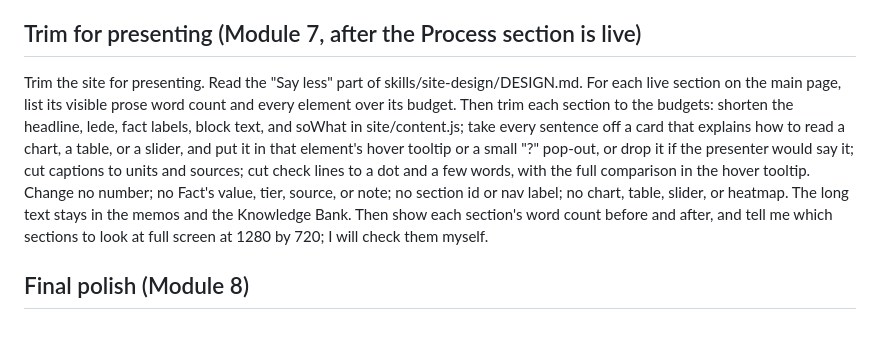
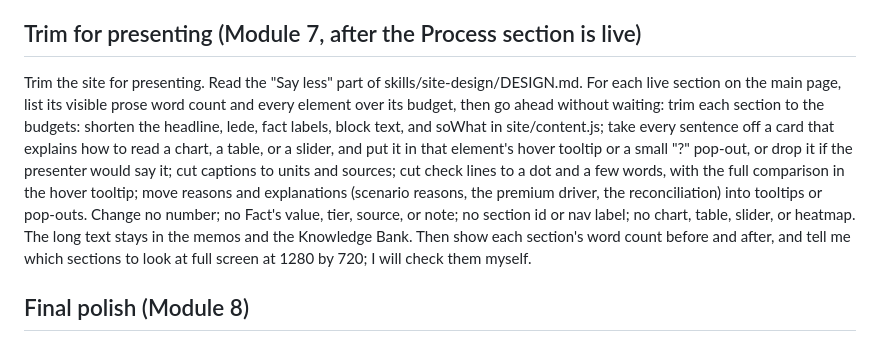
Before and after one commit to chrislester42-png/Fin5370-valuation-site-starter, a Markdown page: PROMPTS.md, the part around the change. Rendered like a GitHub page.

```diff
--- a/PROMPTS.md
+++ b/PROMPTS.md
@@ -35,7 +35,7 @@ Redesign the site for presenting. Read skills/site-design/DESIGN.md, then the se
 Check the redesign against skills/site-design/DESIGN.md. Run its checks and the items in the taste skill's Section 14 that apply to a plain page, and list each with its result. For the fit check, list every live section and what it holds, and tell me which ones to look at full screen at 1280 by 720; I will check those myself. For the model check, run forecastModel at the default drivers in node and show each forecast year's FCFF beside the workbook's. Fix anything that fails, styling and layout only, and tell me what you fixed.
 
 ## Trim for presenting (Module 7, after the Process section is live)
-Trim the site for presenting. Read the "Say less" part of skills/site-design/DESIGN.md. For each live section on the main page, list its visible prose word count and every element over its budget. Then trim each section to the budgets: shorten the headline, lede, fact labels, block text, and soWhat in site/content.js; take every sentence off a card that explains how to read a chart, a table, or a slider, and put it in that element's hover tooltip or a small "?" pop-out, or drop it if the presenter would say it; cut captions to units and sources; cut check lines to a dot and a few words, with the full comparison in the hover tooltip. Change no number; no Fact's value, tier, source, or note; no section id or nav label; no chart, table, slider, or heatmap. The long text stays in the memos and the Knowledge Bank. Then show each section's word count before and after, and tell me which sections to look at full screen at 1280 by 720; I will check them myself.
+Trim the site for presenting. Read the "Say less" part of skills/site-design/DESIGN.md. For each live section on the main page, list its visible prose word count and every element over its budget, then go ahead without waiting: trim each section to the budgets: shorten the headline, lede, fact labels, block text, and soWhat in site/content.js; take every sentence off a card that explains how to read a chart, a table, or a slider, and put it in that element's hover tooltip or a small "?" pop-out, or drop it if the presenter would say it; cut captions to units and sources; cut check lines to a dot and a few words, with the full comparison in the hover tooltip; move reasons and explanations (scenario reasons, the premium driver, the reconciliation) into tooltips or pop-outs. Change no number; no Fact's value, tier, source, or note; no section id or nav label; no chart, table, slider, or heatmap. The long text stays in the memos and the Knowledge Bank. Then show each section's word count before and after, and tell me which sections to look at full screen at 1280 by 720; I will check them myself.
 
 ## Final polish (Module 8)
 Final polish. Read skills/design-taste/SKILL.md, Sections 9 and 14, and audit every page in site/ against them under our rules (plain CSS, no packages, no motion libraries, tables stay tables). List what fails. Fix styling and spacing only; change no number and no structure, and words only to bring a section back within the brief's "Say less" budgets. Then run the check-the-design-pass prompt.
```
Also changed, not shown: CLAUDE.md (+1 -1 lines), skills/site-design/DESIGN.md (+1 -1 lines).
